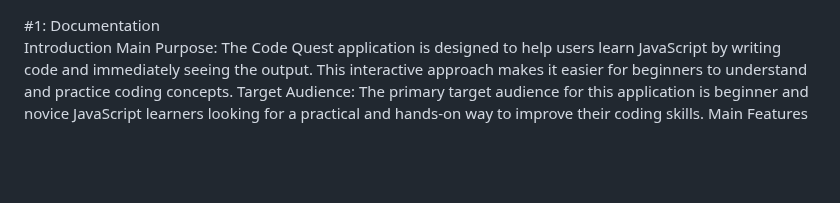
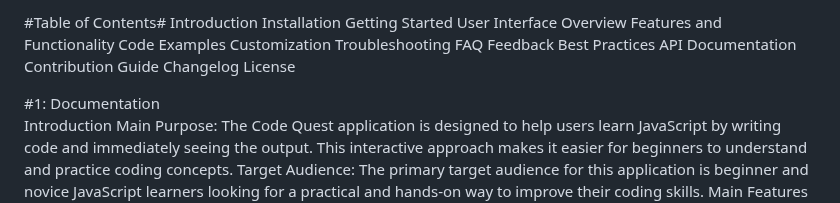
Before and after one commit to EddMarwa/CodeQuest, a Markdown page: README.md, the part around the change. Drawn GitHub-style; blank space fills up the shorter version.

```diff
--- a/README.md
+++ b/README.md
@@ -1,3 +1,21 @@
+#Table of Contents#
+  Introduction
+  Installation
+  Getting Started
+  User Interface Overview
+  Features and Functionality
+  Code Examples
+  Customization
+  Troubleshooting
+  FAQ
+  Feedback
+  Best Practices
+  API Documentation
+  Contribution Guide
+  Changelog
+  License
+
+
 #1: Documentation<br>
 Introduction
 Main Purpose:
```
